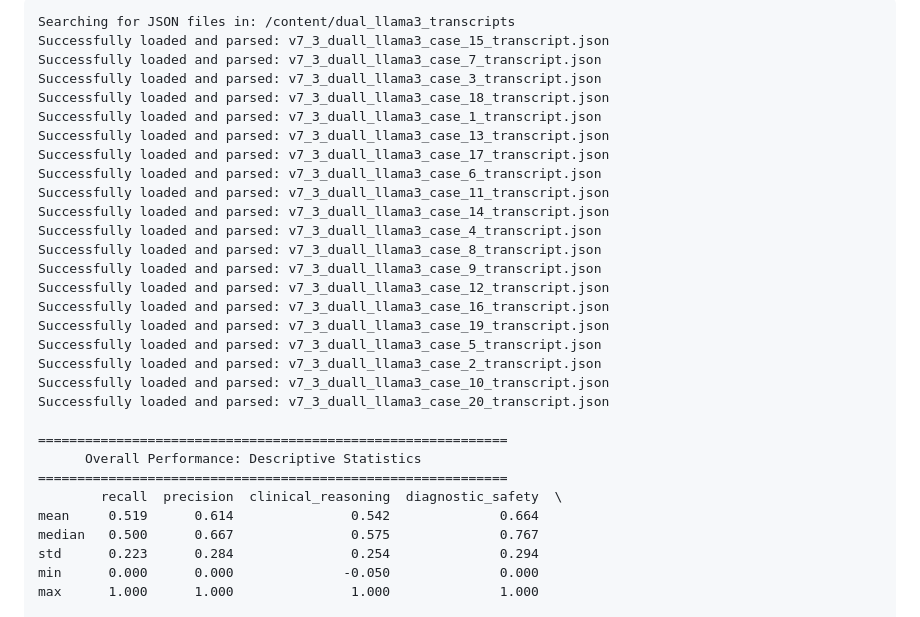
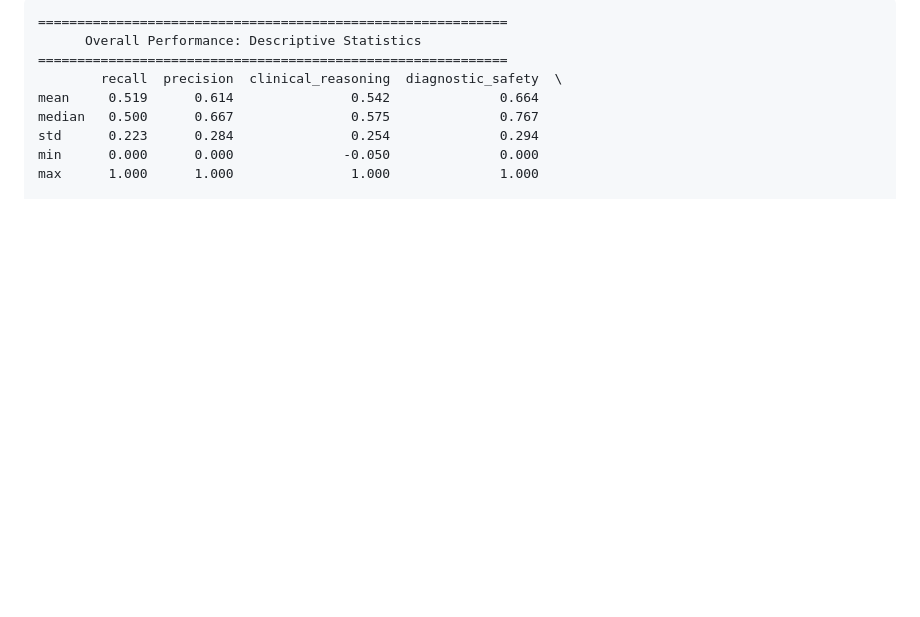
Before and after one commit to Baglecake/Local-DDx, a Markdown page: v7_3_duall_llama3/dual_llama3_descriptive_analysis.md, the part around the change. Rendered like a GitHub page; blank space fills up the shorter version.

````diff
--- a/v7_3_duall_llama3/dual_llama3_descriptive_analysis.md
+++ b/v7_3_duall_llama3/dual_llama3_descriptive_analysis.md
@@ -1,26 +1,4 @@
 ```text
-Searching for JSON files in: /content/dual_llama3_transcripts
-Successfully loaded and parsed: v7_3_duall_llama3_case_15_transcript.json
-Successfully loaded and parsed: v7_3_duall_llama3_case_7_transcript.json
-Successfully loaded and parsed: v7_3_duall_llama3_case_3_transcript.json
-Successfully loaded and parsed: v7_3_duall_llama3_case_18_transcript.json
-Successfully loaded and parsed: v7_3_duall_llama3_case_1_transcript.json
-Successfully loaded and parsed: v7_3_duall_llama3_case_13_transcript.json
-Successfully loaded and parsed: v7_3_duall_llama3_case_17_transcript.json
-Successfully loaded and parsed: v7_3_duall_llama3_case_6_transcript.json
-Successfully loaded and parsed: v7_3_duall_llama3_case_11_transcript.json
-Successfully loaded and parsed: v7_3_duall_llama3_case_14_transcript.json
-Successfully loaded and parsed: v7_3_duall_llama3_case_4_transcript.json
-Successfully loaded and parsed: v7_3_duall_llama3_case_8_transcript.json
-Successfully loaded and parsed: v7_3_duall_llama3_case_9_transcript.json
-Successfully loaded and parsed: v7_3_duall_llama3_case_12_transcript.json
-Successfully loaded and parsed: v7_3_duall_llama3_case_16_transcript.json
-Successfully loaded and parsed: v7_3_duall_llama3_case_19_transcript.json
-Successfully loaded and parsed: v7_3_duall_llama3_case_5_transcript.json
-Successfully loaded and parsed: v7_3_duall_llama3_case_2_transcript.json
-Successfully loaded and parsed: v7_3_duall_llama3_case_10_transcript.json
-Successfully loaded and parsed: v7_3_duall_llama3_case_20_transcript.json
-
 ============================================================
       Overall Performance: Descriptive Statistics
 ============================================================
````
